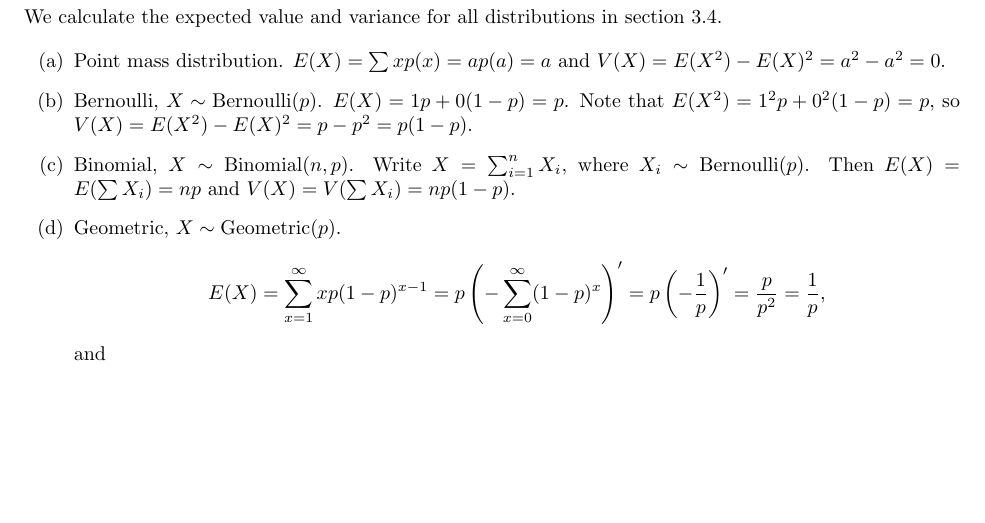
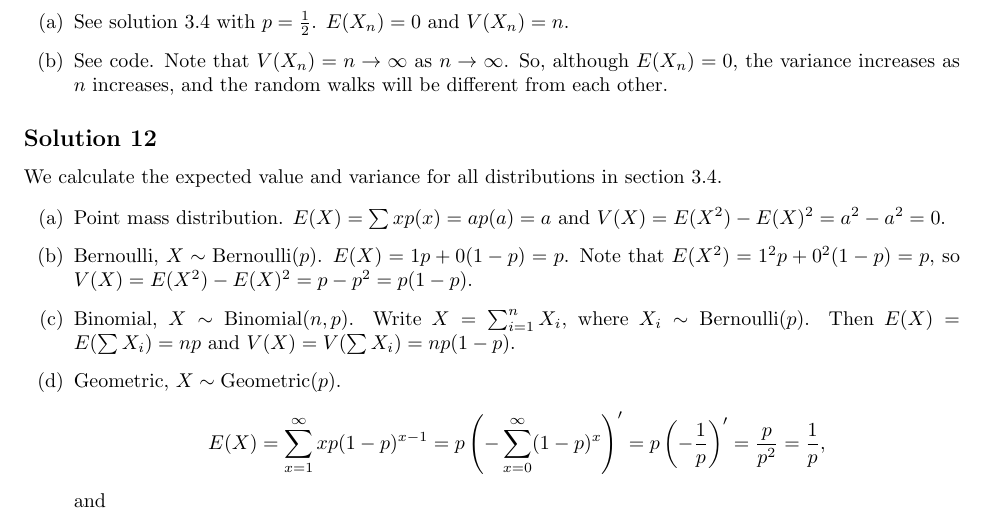
Before and after one commit to noudald/all-of-statistics, a LaTeX document (main.tex, which reads ch3.tex): part of page 9 of 15, cut at the place of the change, the shorter picture padded with empty space. Compiled offline with pdfLaTeX.

Commit message:
Solution 3.11

```diff
--- a/ch3.tex
+++ b/ch3.tex
@@ -152,6 +152,16 @@ Let $X \sim \mathrm{Normal}(0, 1)$ and let $Y = e^X$.
 Note that for the moment generating function for X we have $\exp(\frac{t^2}{2}) = \phi_X(t) = E(e^{tX}) = E(Y^t)$.
 So $E(Y) = \phi_X(1) = \sqrt{e}$, and $E(Y^2) = \phi_X(2) = e^2$ so that $V(Y) = E(Y^2) - E(Y)^2 = e^2 - e = e(e - 1)$.
 
+
+\subsection*{Solution 11}
+
+\begin{itemize}
+    \item[(a)] See solution 3.4 with $p = \frac{1}{2}$.
+        $E(X_n) = 0$ and $V(X_n) = n$.
+    \item[(b)] See code.
+        Note that $V(X_n) = n \to \infty$ as $n \to \infty$.
+        So, although $E(X_n) = 0$, the variance increases as $n$ increases, and the random walks will be different from each other.
+\end{itemize}
 
 
 \subsection*{Solution 12}
```
Also changed, not shown: code/ch3.10.py (added, +13 -0 lines).
